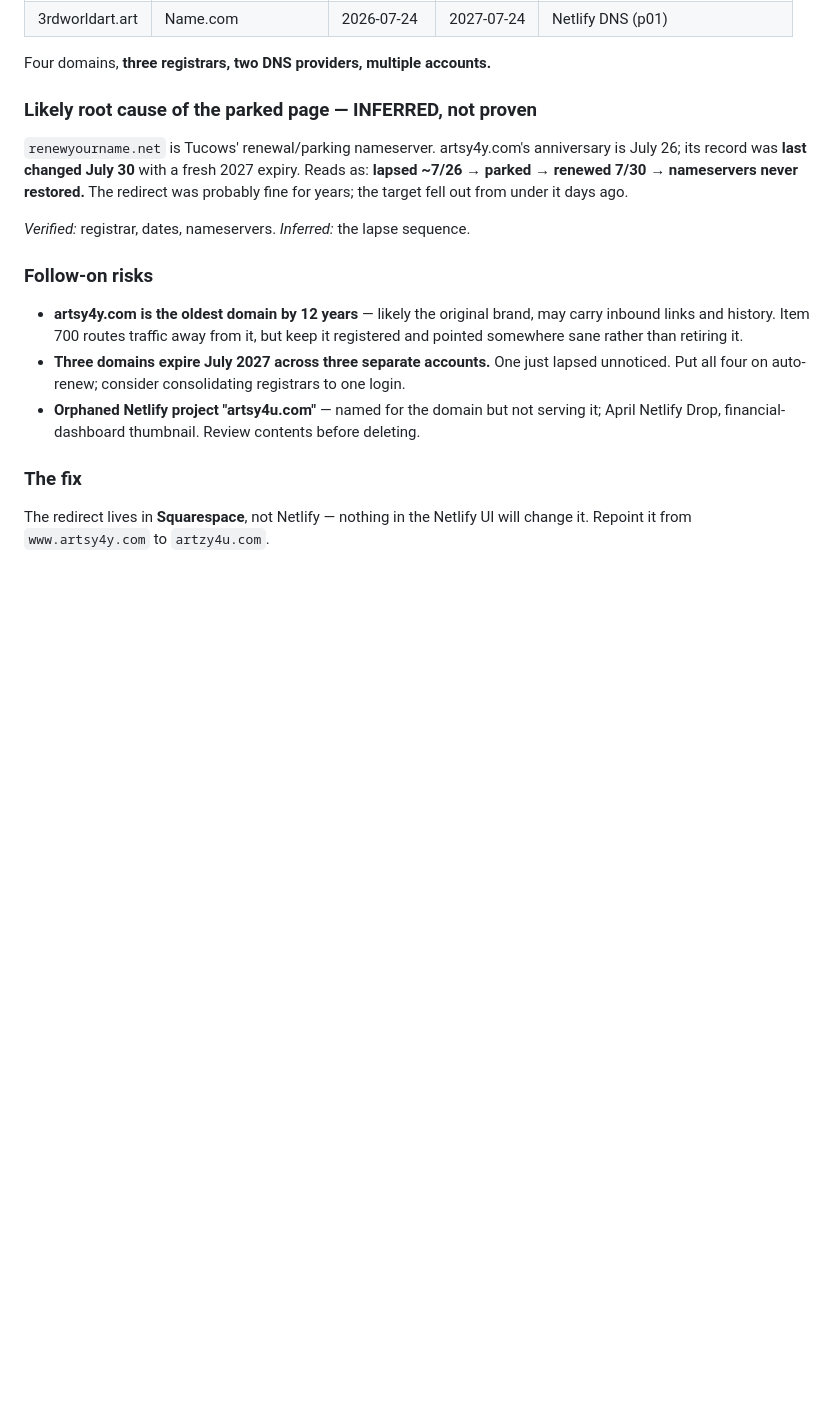
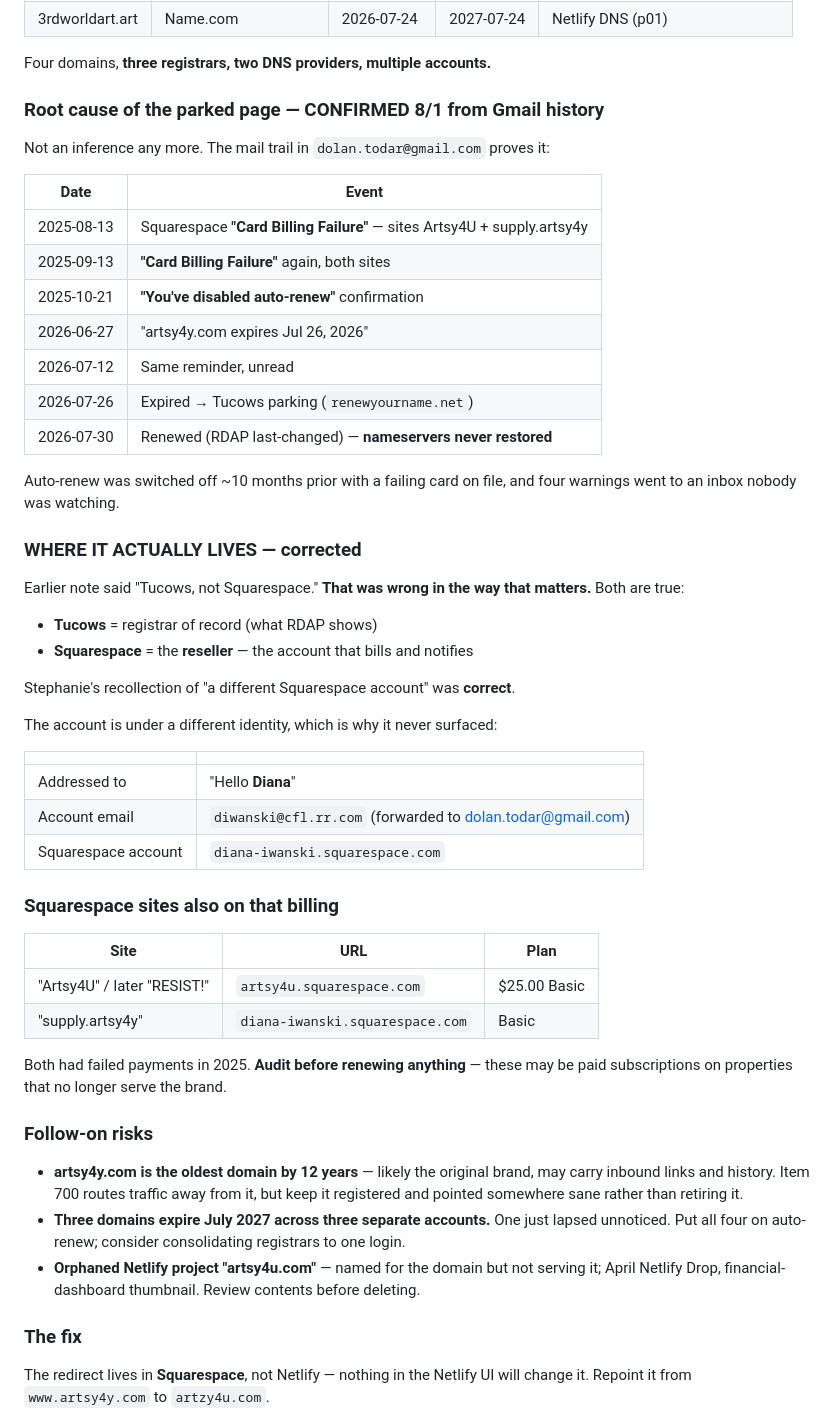
Before and after one commit to Artsy4U/Artzy4u-artzy4u, a Markdown page: WORK_ORDER.md, the part around the change. Rendered like a GitHub page; blank space fills up the shorter version.

Commit message:
Item 700: confirmed root cause from mail history; correct the Squarespace/Tucows read

```diff
--- a/WORK_ORDER.md
+++ b/WORK_ORDER.md
@@ -107,15 +107,50 @@ Squarespace as she recalled — RDAP says **Tucows**.
 
 Four domains, **three registrars, two DNS providers, multiple accounts.**
 
-### Likely root cause of the parked page — INFERRED, not proven
+### Root cause of the parked page — CONFIRMED 8/1 from Gmail history
 
-`renewyourname.net` is Tucows' renewal/parking nameserver. artsy4y.com's
-anniversary is July 26; its record was **last changed July 30** with a fresh
-2027 expiry. Reads as: **lapsed ~7/26 → parked → renewed 7/30 → nameservers
-never restored.** The redirect was probably fine for years; the target fell out
-from under it days ago.
+Not an inference any more. The mail trail in `dolan.todar@gmail.com` proves it:
 
-*Verified:* registrar, dates, nameservers. *Inferred:* the lapse sequence.
+| Date | Event |
+|---|---|
+| 2025-08-13 | Squarespace **"Card Billing Failure"** — sites Artsy4U + supply.artsy4y |
+| 2025-09-13 | **"Card Billing Failure"** again, both sites |
+| 2025-10-21 | **"You've disabled auto-renew"** confirmation |
+| 2026-06-27 | "artsy4y.com expires Jul 26, 2026" |
+| 2026-07-12 | Same reminder, unread |
+| 2026-07-26 | Expired → Tucows parking (`renewyourname.net`) |
+| 2026-07-30 | Renewed (RDAP last-changed) — **nameservers never restored** |
+
+Auto-renew was switched off ~10 months prior with a failing card on file, and
+four warnings went to an inbox nobody was watching.
+
+### WHERE IT ACTUALLY LIVES — corrected
+
+Earlier note said "Tucows, not Squarespace." **That was wrong in the way that
+matters.** Both are true:
+
+- **Tucows** = registrar of record (what RDAP shows)
+- **Squarespace** = the **reseller** — the account that bills and notifies
+
+Stephanie's recollection of "a different Squarespace account" was **correct**.
+
+The account is under a different identity, which is why it never surfaced:
+
+| | |
+|---|---|
+| Addressed to | "Hello **Diana**" |
+| Account email | `diwanski@cfl.rr.com` (forwarded to dolan.todar@gmail.com) |
+| Squarespace account | `diana-iwanski.squarespace.com` |
+
+### Squarespace sites also on that billing
+
+| Site | URL | Plan |
+|---|---|---|
+| "Artsy4U" / later "RESIST!" | `artsy4u.squarespace.com` | $25.00 Basic |
+| "supply.artsy4y" | `diana-iwanski.squarespace.com` | Basic |
+
+Both had failed payments in 2025. **Audit before renewing anything** — these may
+be paid subscriptions on properties that no longer serve the brand.
 
 ### Follow-on risks
 
```
